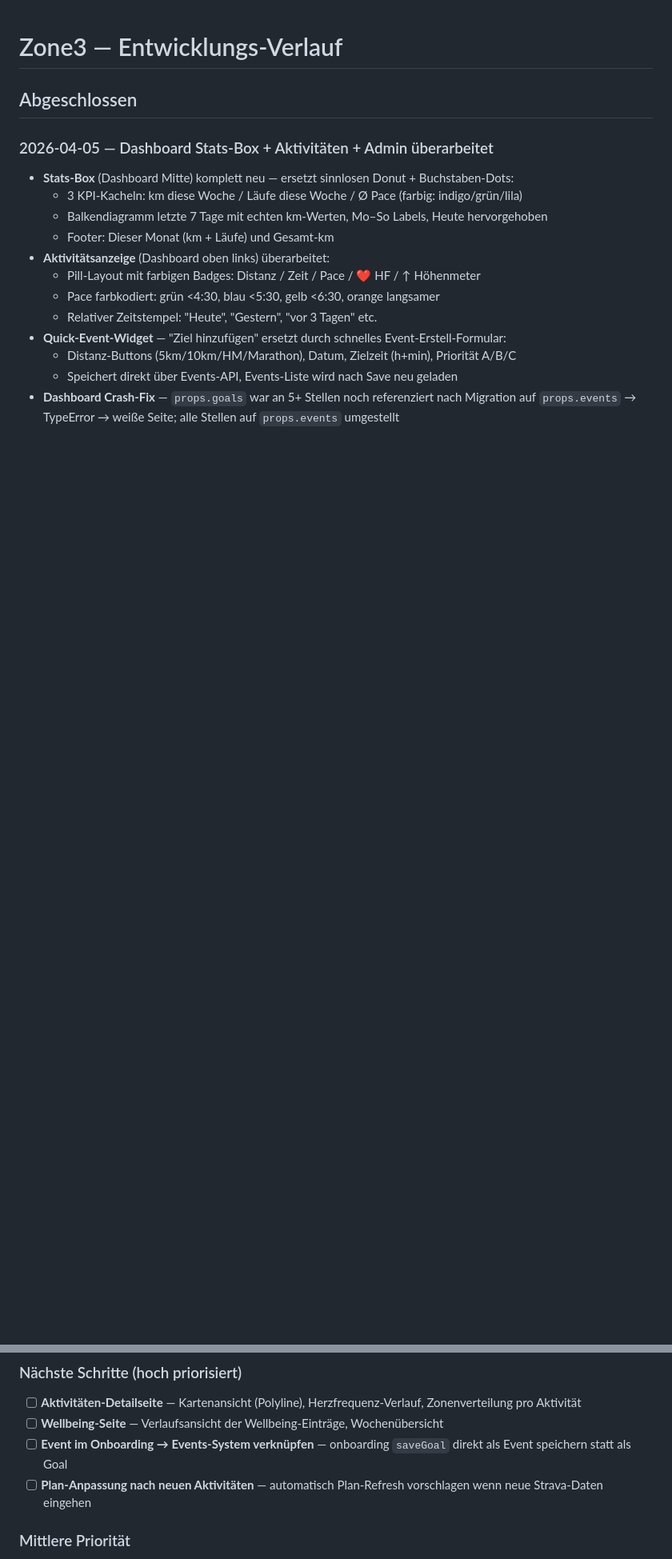
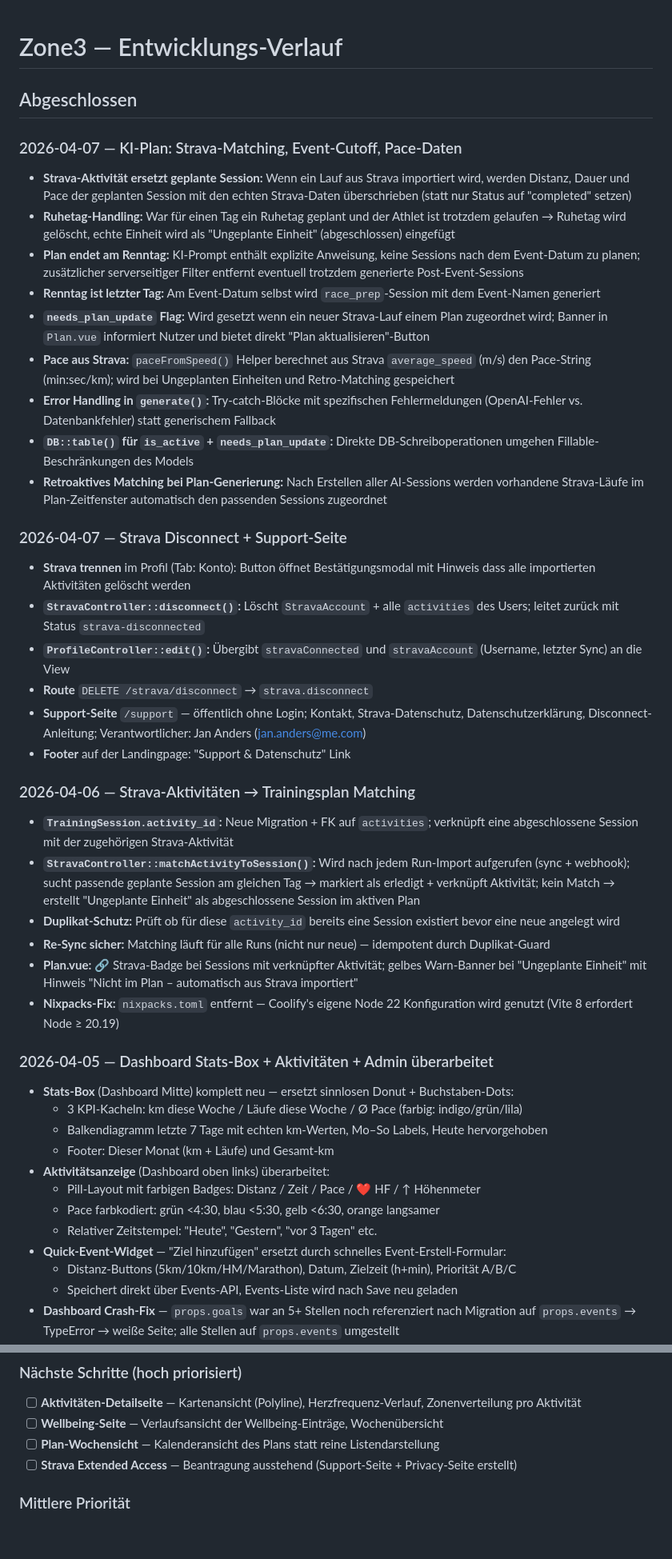
Before and after one commit to Janibertz/zone3, a Markdown page: DEVLOG.md, 2 parts joined by grey strips. Shown at 80% size. Drawn GitHub-style; blank space fills up the shorter version.

Commit message:
Update DEVLOG: Strava matching, plan cutoff, disconnect, support page
Co-Authored-By: Claude Sonnet 4.6 <noreply@anthropic.com>

```diff
--- a/DEVLOG.md
+++ b/DEVLOG.md
@@ -1,6 +1,36 @@
 # Zone3 — Entwicklungs-Verlauf
 
 ## Abgeschlossen
+
+### 2026-04-07 — KI-Plan: Strava-Matching, Event-Cutoff, Pace-Daten
+
+- **Strava-Aktivität ersetzt geplante Session:** Wenn ein Lauf aus Strava importiert wird, werden Distanz, Dauer und Pace der geplanten Session mit den echten Strava-Daten überschrieben (statt nur Status auf "completed" setzen)
+- **Ruhetag-Handling:** War für einen Tag ein Ruhetag geplant und der Athlet ist trotzdem gelaufen → Ruhetag wird gelöscht, echte Einheit wird als "Ungeplante Einheit" (abgeschlossen) eingefügt
+- **Plan endet am Renntag:** KI-Prompt enthält explizite Anweisung, keine Sessions nach dem Event-Datum zu planen; zusätzlicher serverseitiger Filter entfernt eventuell trotzdem generierte Post-Event-Sessions
+- **Renntag ist letzter Tag:** Am Event-Datum selbst wird `race_prep`-Session mit dem Event-Namen generiert
+- **`needs_plan_update` Flag:** Wird gesetzt wenn ein neuer Strava-Lauf einem Plan zugeordnet wird; Banner in `Plan.vue` informiert Nutzer und bietet direkt "Plan aktualisieren"-Button
+- **Pace aus Strava:** `paceFromSpeed()` Helper berechnet aus Strava `average_speed` (m/s) den Pace-String (min:sec/km); wird bei Ungeplanten Einheiten und Retro-Matching gespeichert
+- **Error Handling in `generate()`:** Try-catch-Blöcke mit spezifischen Fehlermeldungen (OpenAI-Fehler vs. Datenbankfehler) statt generischem Fallback
+- **`DB::table()` für `is_active` + `needs_plan_update`:** Direkte DB-Schreiboperationen umgehen Fillable-Beschränkungen des Models
+- **Retroaktives Matching bei Plan-Generierung:** Nach Erstellen aller AI-Sessions werden vorhandene Strava-Läufe im Plan-Zeitfenster automatisch den passenden Sessions zugeordnet
+
+### 2026-04-07 — Strava Disconnect + Support-Seite
+
+- **Strava trennen** im Profil (Tab: Konto): Button öffnet Bestätigungsmodal mit Hinweis dass alle importierten Aktivitäten gelöscht werden
+- **`StravaController::disconnect()`:** Löscht `StravaAccount` + alle `activities` des Users; leitet zurück mit Status `strava-disconnected`
+- **`ProfileController::edit()`:** Übergibt `stravaConnected` und `stravaAccount` (Username, letzter Sync) an die View
+- **Route** `DELETE /strava/disconnect` → `strava.disconnect`
+- **Support-Seite** `/support` — öffentlich ohne Login; Kontakt, Strava-Datenschutz, Datenschutzerklärung, Disconnect-Anleitung; Verantwortlicher: Jan Anders (jan.anders@me.com)
+- **Footer** auf der Landingpage: "Support & Datenschutz" Link
+
+### 2026-04-06 — Strava-Aktivitäten → Trainingsplan Matching
+
+- **`TrainingSession.activity_id`:** Neue Migration + FK auf `activities`; verknüpft eine abgeschlossene Session mit der zugehörigen Strava-Aktivität
+- **`StravaController::matchActivityToSession()`:** Wird nach jedem Run-Import aufgerufen (sync + webhook); sucht passende geplante Session am gleichen Tag → markiert als erledigt + verknüpft Aktivität; kein Match → erstellt "Ungeplante Einheit" als abgeschlossene Session im aktiven Plan
+- **Duplikat-Schutz:** Prüft ob für diese `activity_id` bereits eine Session existiert bevor eine neue angelegt wird
+- **Re-Sync sicher:** Matching läuft für alle Runs (nicht nur neue) — idempotent durch Duplikat-Guard
+- **Plan.vue:** 🔗 Strava-Badge bei Sessions mit verknüpfter Aktivität; gelbes Warn-Banner bei "Ungeplante Einheit" mit Hinweis "Nicht im Plan – automatisch aus Strava importiert"
+- **Nixpacks-Fix:** `nixpacks.toml` entfernt — Coolify's eigene Node 22 Konfiguration wird genutzt (Vite 8 erfordert Node ≥ 20.19)
 
 ### 2026-04-05 — Dashboard Stats-Box + Aktivitäten + Admin überarbeitet
 
@@ -108,8 +138,8 @@
 
 - [ ] **Aktivitäten-Detailseite** — Kartenansicht (Polyline), Herzfrequenz-Verlauf, Zonenverteilung pro Aktivität
 - [ ] **Wellbeing-Seite** — Verlaufsansicht der Wellbeing-Einträge, Wochenübersicht
-- [ ] **Event im Onboarding → Events-System verknüpfen** — onboarding `saveGoal` direkt als Event speichern statt als Goal
-- [ ] **Plan-Anpassung nach neuen Aktivitäten** — automatisch Plan-Refresh vorschlagen wenn neue Strava-Daten eingehen
+- [ ] **Plan-Wochensicht** — Kalenderansicht des Plans statt reine Listendarstellung
+- [ ] **Strava Extended Access** — Beantragung ausstehend (Support-Seite + Privacy-Seite erstellt)
 
 ### Mittlere Priorität
 
```
